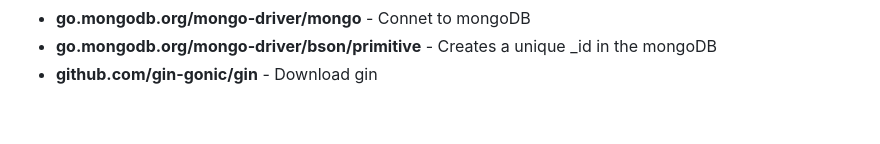
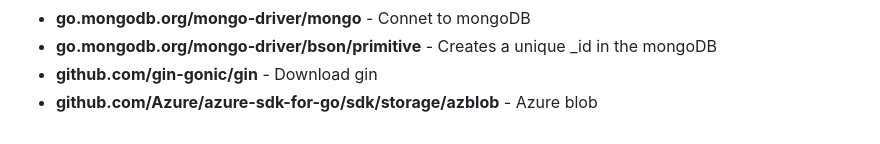
Before and after one commit to DevopsGuyXD/Go, a Markdown page: Readme.md, the part around the change. Drawn GitHub-style.

```diff
--- a/Readme.md
+++ b/Readme.md
@@ -121,4 +121,5 @@
 	<li><b>go.mongodb.org/mongo-driver/mongo</b> - Connet to mongoDB</li>
 	<li><b>go.mongodb.org/mongo-driver/bson/primitive</b> - Creates a unique _id in the mongoDB</li>
 	<li><b>github.com/gin-gonic/gin</b> - Download gin</li>
+	<li><b>github.com/Azure/azure-sdk-for-go/sdk/storage/azblob</b> - Azure blob</li>
 </ul>
```
